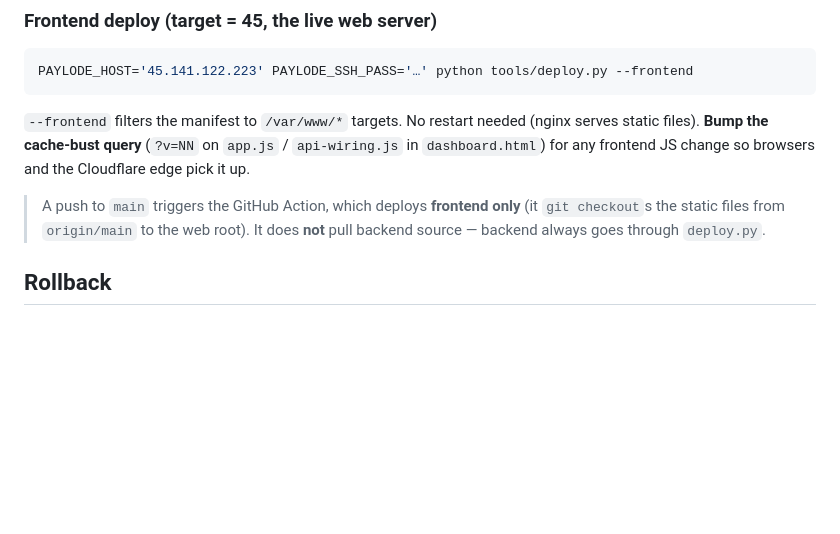
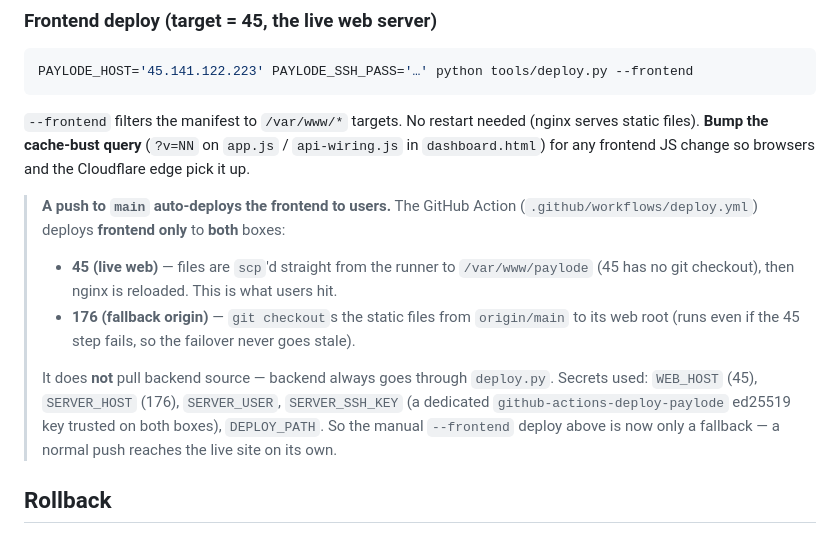
Before and after one commit to Gokeakinboro/Payment-Gateway, a Markdown page: docs/DEPLOYMENT.md, the part around the change. Drawn GitHub-style; blank space fills up the shorter version.

Commit message:
docs: Action now auto-deploys frontend to live 45 (+176 fallback)
Document the fixed deploy flow: push to main scp's frontend to 45 (live web,
no git checkout) and git-checkouts to 176 (failover), via a dedicated deploy
key + WEB_HOST secret. Manual --frontend deploy is now only a fallback.

Co-Authored-By: Claude Opus 4.8 <noreply@anthropic.com>

```diff
--- a/docs/DEPLOYMENT.md
+++ b/docs/DEPLOYMENT.md
@@ -59,9 +59,18 @@ PAYLODE_HOST='45.141.122.223' PAYLODE_SSH_PASS='…' python tools/deploy.py --fr
 static files). **Bump the cache-bust query** (`?v=NN` on `app.js` / `api-wiring.js` in
 `dashboard.html`) for any frontend JS change so browsers and the Cloudflare edge pick it up.
 
-> A push to `main` triggers the GitHub Action, which deploys **frontend only** (it
-> `git checkout`s the static files from `origin/main` to the web root). It does **not**
-> pull backend source — backend always goes through `deploy.py`.
+> **A push to `main` auto-deploys the frontend to users.** The GitHub Action
+> (`.github/workflows/deploy.yml`) deploys **frontend only** to **both** boxes:
+> - **45 (live web)** — files are `scp`'d straight from the runner to `/var/www/paylode`
+>   (45 has no git checkout), then nginx is reloaded. This is what users hit.
+> - **176 (fallback origin)** — `git checkout`s the static files from `origin/main` to its
+>   web root (runs even if the 45 step fails, so the failover never goes stale).
+>
+> It does **not** pull backend source — backend always goes through `deploy.py`.
+> Secrets used: `WEB_HOST` (45), `SERVER_HOST` (176), `SERVER_USER`, `SERVER_SSH_KEY`
+> (a dedicated `github-actions-deploy-paylode` ed25519 key trusted on both boxes),
+> `DEPLOY_PATH`. So the manual `--frontend` deploy above is now only a fallback —
+> a normal push reaches the live site on its own.
 
 ## Rollback
 
```
